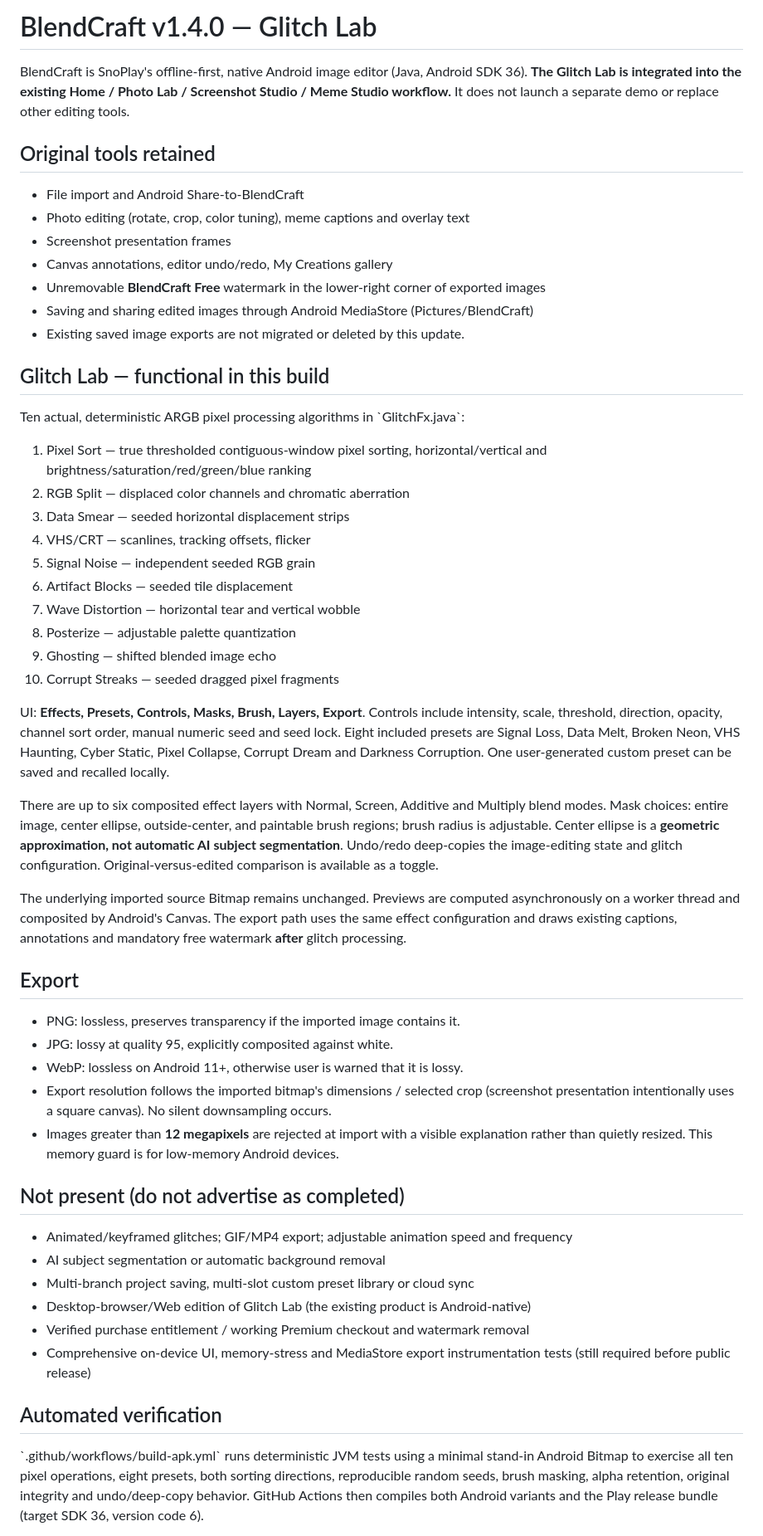
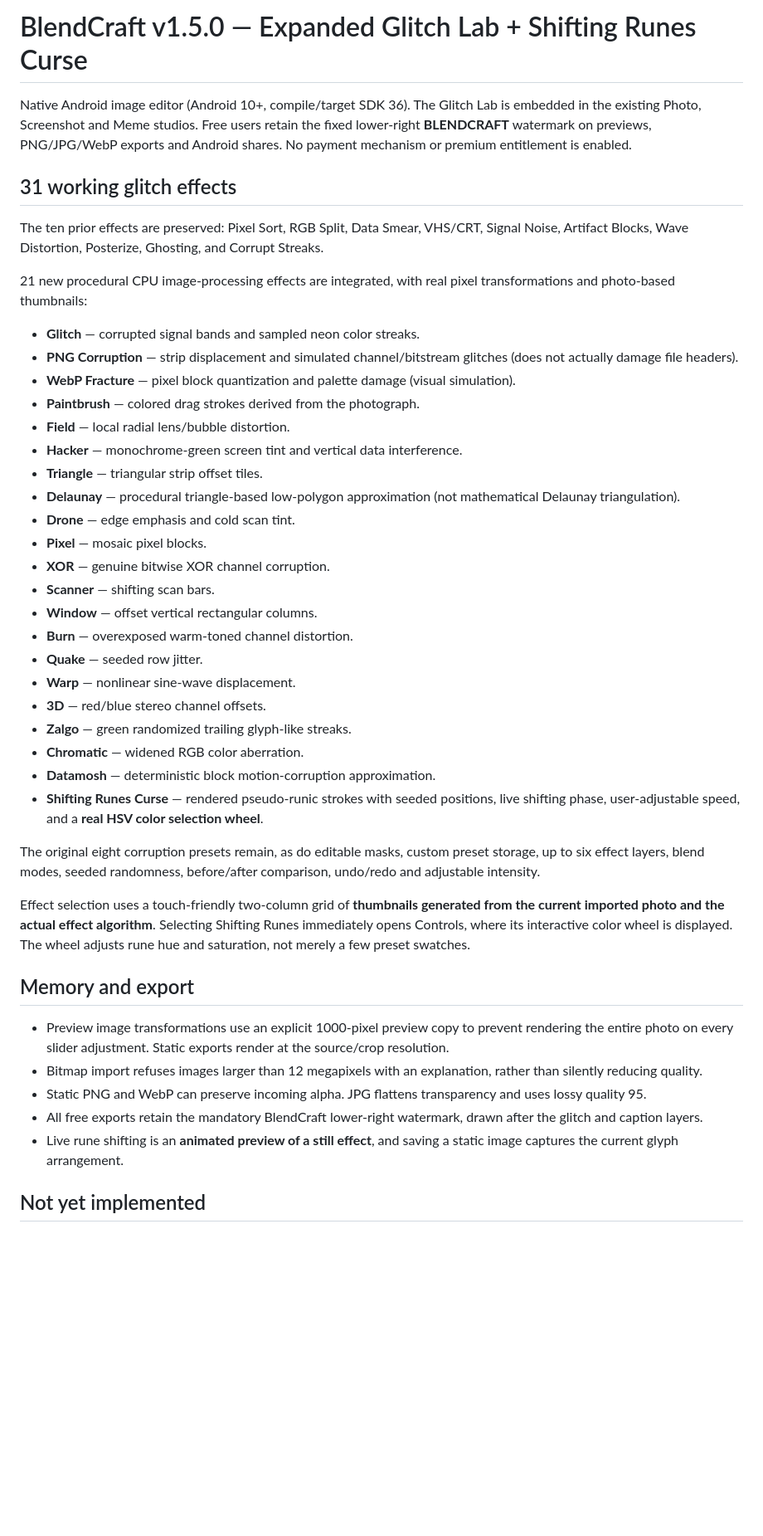
Before and after one commit to lordglyth/lordglyth, a Markdown page: README.md, the part around one of its changes. Shown at 83% size. Drawn GitHub-style; blank space fills up the shorter version.

Commit message:
Document 31 effects and Shifting Runes Curse color wheel with still-image/animation boundaries

```diff
--- a/README.md
+++ b/README.md
@@ -1,51 +1,47 @@
-# BlendCraft v1.4.0 — Glitch Lab
+# BlendCraft v1.5.0 — Expanded Glitch Lab + Shifting Runes Curse
 
-BlendCraft is SnoPlay's offline-first, native Android image editor (Java, Android SDK 36).
-**The Glitch Lab is integrated into the existing Home / Photo Lab / Screenshot Studio / Meme Studio workflow.** It does not launch a separate demo or replace other editing tools.
+Native Android image editor (Android 10+, compile/target SDK 36).
+The Glitch Lab is embedded in the existing Photo, Screenshot and Meme studios.
+Free users retain the fixed lower-right **BLENDCRAFT** watermark on previews, PNG/JPG/WebP exports and Android shares. No payment mechanism or premium entitlement is enabled.
 
-## Original tools retained
-- File import and Android Share-to-BlendCraft
-- Photo editing (rotate, crop, color tuning), meme captions and overlay text
-- Screenshot presentation frames
-- Canvas annotations, editor undo/redo, My Creations gallery
-- Unremovable **BlendCraft Free** watermark in the lower-right corner of exported images
-- Saving and sharing edited images through Android MediaStore (Pictures/BlendCraft)
-- Existing saved image exports are not migrated or deleted by this update.
+## 31 working glitch effects
 
-## Glitch Lab — functional in this build
-Ten actual, deterministic ARGB pixel processing algorithms in \`GlitchFx.java\`:
-1. Pixel Sort — true thresholded contiguous-window pixel sorting, horizontal/vertical and brightness/saturation/red/green/blue ranking
-2. RGB Split — displaced color channels and chromatic aberration
-3. Data Smear — seeded horizontal displacement strips
-4. VHS/CRT — scanlines, tracking offsets, flicker
-5. Signal Noise — independent seeded RGB grain
-6. Artifact Blocks — seeded tile displacement
-7. Wave Distortion — horizontal tear and vertical wobble
-8. Posterize — adjustable palette quantization
-9. Ghosting — shifted blended image echo
-10. Corrupt Streaks — seeded dragged pixel fragments
+The ten prior effects are preserved: Pixel Sort, RGB Split, Data Smear, VHS/CRT, Signal Noise, Artifact Blocks, Wave Distortion, Posterize, Ghosting, and Corrupt Streaks.
 
-UI: **Effects, Presets, Controls, Masks, Brush, Layers, Export**. Controls include intensity, scale, threshold, direction, opacity, channel sort order, manual numeric seed and seed lock. Eight included presets are Signal Loss, Data Melt, Broken Neon, VHS Haunting, Cyber Static, Pixel Collapse, Corrupt Dream and Darkness Corruption. One user-generated custom preset can be saved and recalled locally.
+21 new procedural CPU image-processing effects are integrated, with real pixel transformations and photo-based thumbnails:
+- **Glitch** — corrupted signal bands and sampled neon color streaks.
+- **PNG Corruption** — strip displacement and simulated channel/bitstream glitches (does not actually damage file headers).
+- **WebP Fracture** — pixel block quantization and palette damage (visual simulation).
+- **Paintbrush** — colored drag strokes derived from the photograph.
+- **Field** — local radial lens/bubble distortion.
+- **Hacker** — monochrome-green screen tint and vertical data interference.
+- **Triangle** — triangular strip offset tiles.
+- **Delaunay** — procedural triangle-based low-polygon approximation (not mathematical Delaunay triangulation).
+- **Drone** — edge emphasis and cold scan tint.
+- **Pixel** — mosaic pixel blocks.
+- **XOR** — genuine bitwise XOR channel corruption.
+- **Scanner** — shifting scan bars.
+- **Window** — offset vertical rectangular columns.
+- **Burn** — overexposed warm-toned channel distortion.
+- **Quake** — seeded row jitter.
+- **Warp** — nonlinear sine-wave displacement.
+- **3D** — red/blue stereo channel offsets.
+- **Zalgo** — green randomized trailing glyph-like streaks.
+- **Chromatic** — widened RGB color aberration.
+- **Datamosh** — deterministic block motion-corruption approximation.
+- **Shifting Runes Curse** — rendered pseudo-runic strokes with seeded positions, live shifting phase, user-adjustable speed, and a **real HSV color selection wheel**.
 
-There are up to six composited effect layers with Normal, Screen, Additive and Multiply blend modes. Mask choices: entire image, center ellipse, outside-center, and paintable brush regions; brush radius is adjustable. Center ellipse is a **geometric approximation, not automatic AI subject segmentation**. Undo/redo deep-copies the image-editing state and glitch configuration. Original-versus-edited comparison is available as a toggle.
+The original eight corruption presets remain, as do editable masks, custom preset storage, up to six effect layers, blend modes, seeded randomness, before/after comparison, undo/redo and adjustable intensity.
 
-The underlying imported source Bitmap remains unchanged. Previews are computed asynchronously on a worker thread and composited by Android's Canvas. The export path uses the same effect configuration and draws existing captions, annotations and mandatory free watermark **after** glitch processing.
+Effect selection uses a touch-friendly two-column grid of **thumbnails generated from the current imported photo and the actual effect algorithm**. Selecting Shifting Runes immediately opens Controls, where its interactive color wheel is displayed. The wheel adjusts rune hue and saturation, not merely a few preset swatches.
 
-## Export
-- PNG: lossless, preserves transparency if the imported image contains it.
-- JPG: lossy at quality 95, explicitly composited against white.
-- WebP: lossless on Android 11+, otherwise user is warned that it is lossy.
-- Export resolution follows the imported bitmap's dimensions / selected crop (screenshot presentation intentionally uses a square canvas). No silent downsampling occurs.
-- Images greater than **12 megapixels** are rejected at import with a visible explanation rather than quietly resized. This memory guard is for low-memory Android devices.
+## Memory and export
 
-## Not present (do not advertise as completed)
-- Animated/keyframed glitches; GIF/MP4 export; adjustable animation speed and frequency
-- AI subject segmentation or automatic background removal
-- Multi-branch project saving, multi-slot custom preset library or cloud sync
-- Desktop-browser/Web edition of Glitch Lab (the existing product is Android-native)
-- Verified purchase entitlement / working Premium checkout and watermark removal
-- Comprehensive on-device UI, memory-stress and MediaStore export instrumentation tests (still required before public release)
+- Preview image transformations use an explicit 1000-pixel preview copy to prevent rendering the entire photo on every slider adjustment. Static exports render at the source/crop resolution.
+- Bitmap import refuses images larger than 12 megapixels with an explanation, rather than silently reducing quality.
+- Static PNG and WebP can preserve incoming alpha. JPG flattens transparency and uses lossy quality 95.
+- All free exports retain the mandatory BlendCraft lower-right watermark, drawn after the glitch and caption layers.
+- Live rune shifting is an **animated preview of a still effect**, and saving a static image captures the current glyph arrangement.
 
-## Automated verification
-\`.github/workflows/build-apk.yml\` runs deterministic JVM tests using a minimal stand-in Android Bitmap to exercise all ten pixel operations, eight presets, both sorting directions, reproducible random seeds, brush masking, alpha retention, original integrity and undo/deep-copy behavior. GitHub Actions then compiles both Android variants and the Play release bundle (target SDK 36, version code 6).
+## Not yet implemented
 
```
Also changed, not shown: other parts of README.md (+12 -3 lines).
